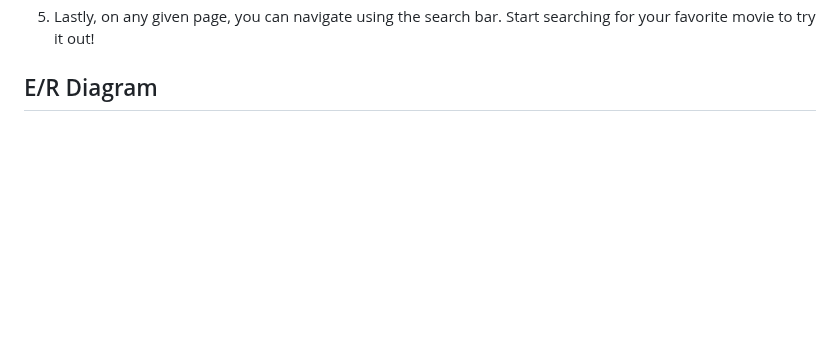
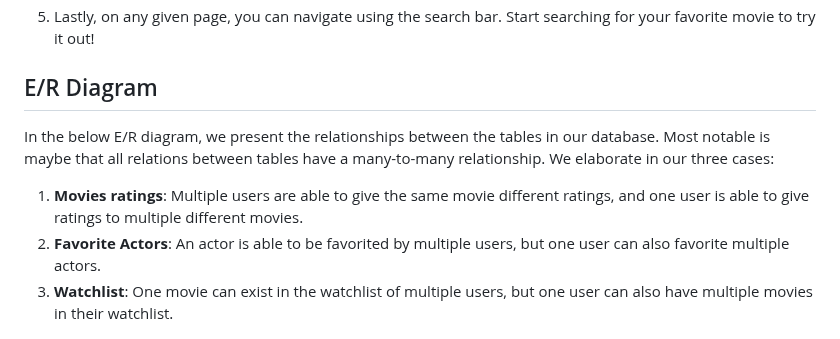
Before and after one commit to sabetsain/IMDB-Copy, a Markdown page: README.md, the part around the change. GitHub-like rendering; blank space fills up the shorter version.

```diff
--- a/README.md
+++ b/README.md
@@ -114,5 +114,13 @@ you will find a dropdown menu where you can navigate to those respective pages.
 5. Lastly, on any given page, you can navigate using the search bar. Start searching for your favorite movie to try it out!
 
 ## E/R Diagram
+In the below E/R diagram, we present the relationships between the tables in our database. Most notable is maybe that all
+relations between tables have a many-to-many relationship. We elaborate in our three cases:
+
+1. **Movies ratings**: Multiple users are able to give the same movie different ratings, and one user is able to give ratings
+to multiple different movies.
+2. **Favorite Actors**: An actor is able to be favorited by multiple users, but one user can also favorite multiple actors.
+3. **Watchlist**: One movie can exist in the watchlist of multiple users, but one user can also have multiple movies in
+their watchlist.
 
 ![E/R Diagram](./data/E:R%20Diagram%20DIS%20Project.png)
```
